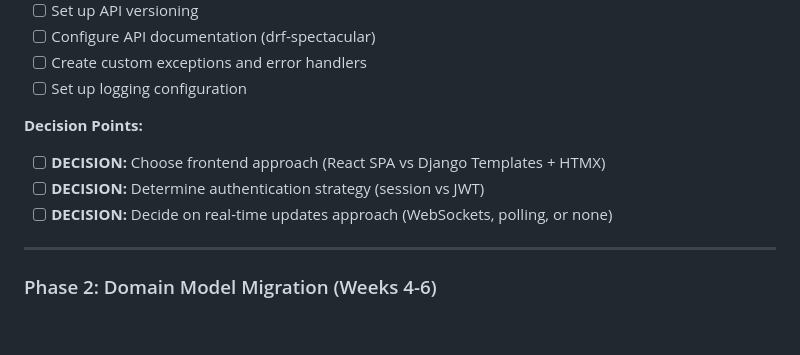
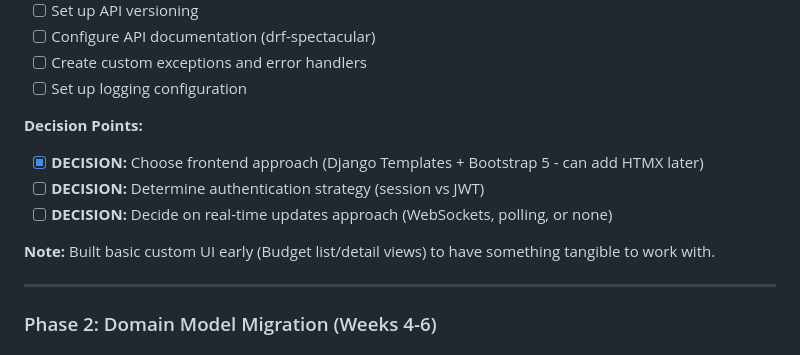
Before and after one commit to blaug210/budget-app, a Markdown page: BUDGET_APP_ROADMAP.md, the part around one of its changes. Rendered like a GitHub page; blank space fills up the shorter version.

Commit message:
Update roadmap to reflect current progress
Marked completed tasks:
- Django admin configuration (Week 2)
- Frontend decision made (Django Templates + Bootstrap 5)
- Added note about building basic UI early

Current status:
- Phase 1, Week 1: 70% complete
- Phase 1, Week 2: 75% complete
- Phase 1, Week 3: Not started
- Built custom UI ahead of schedule as proof of concept

Ready to continue with roadmap tasks.

🤖 Generated with [Claude Code](https://claude.com/claude-code)

Co-Authored-By: Claude <noreply@anthropic.com>

```diff
--- a/BUDGET_APP_ROADMAP.md
+++ b/BUDGET_APP_ROADMAP.md
@@ -362,9 +362,11 @@ budget_app/
 - [ ] Set up logging configuration
 
 **Decision Points:**
-- [ ] **DECISION:** Choose frontend approach (React SPA vs Django Templates + HTMX)
+- [x] **DECISION:** Choose frontend approach (Django Templates + Bootstrap 5 - can add HTMX later)
 - [ ] **DECISION:** Determine authentication strategy (session vs JWT)
 - [ ] **DECISION:** Decide on real-time updates approach (WebSockets, polling, or none)
+
+**Note:** Built basic custom UI early (Budget list/detail views) to have something tangible to work with.
 
 ---
 
```
Also changed, not shown: other parts of BUDGET_APP_ROADMAP.md (+1 -1 lines).
